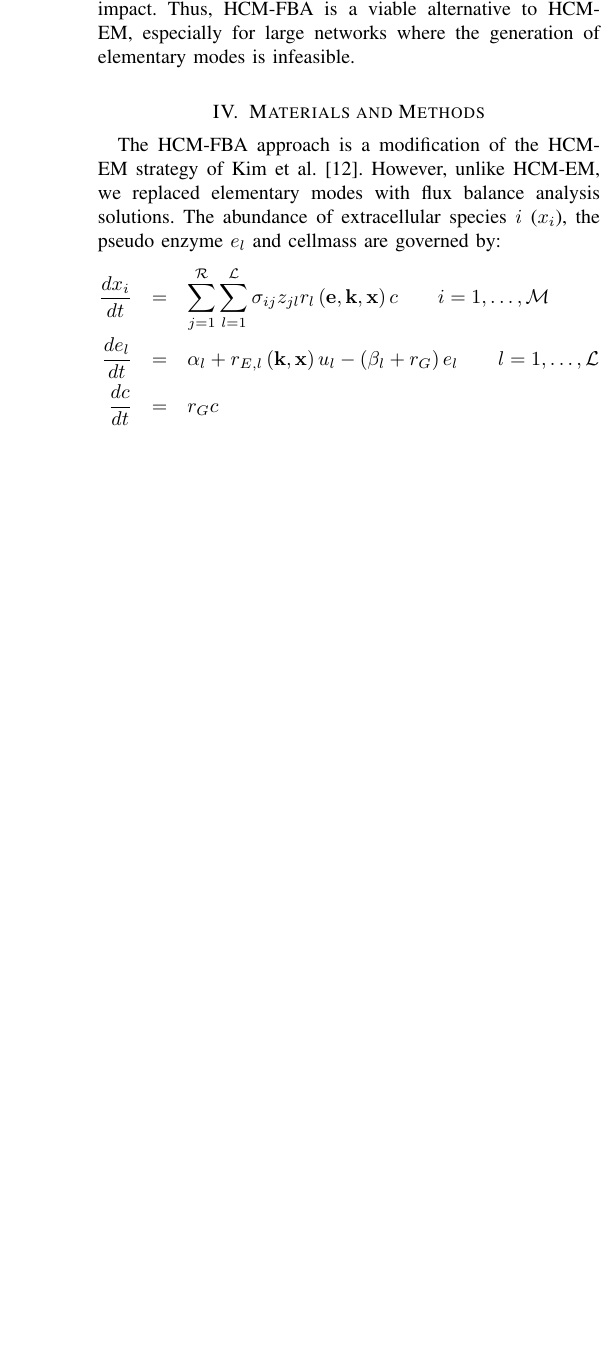
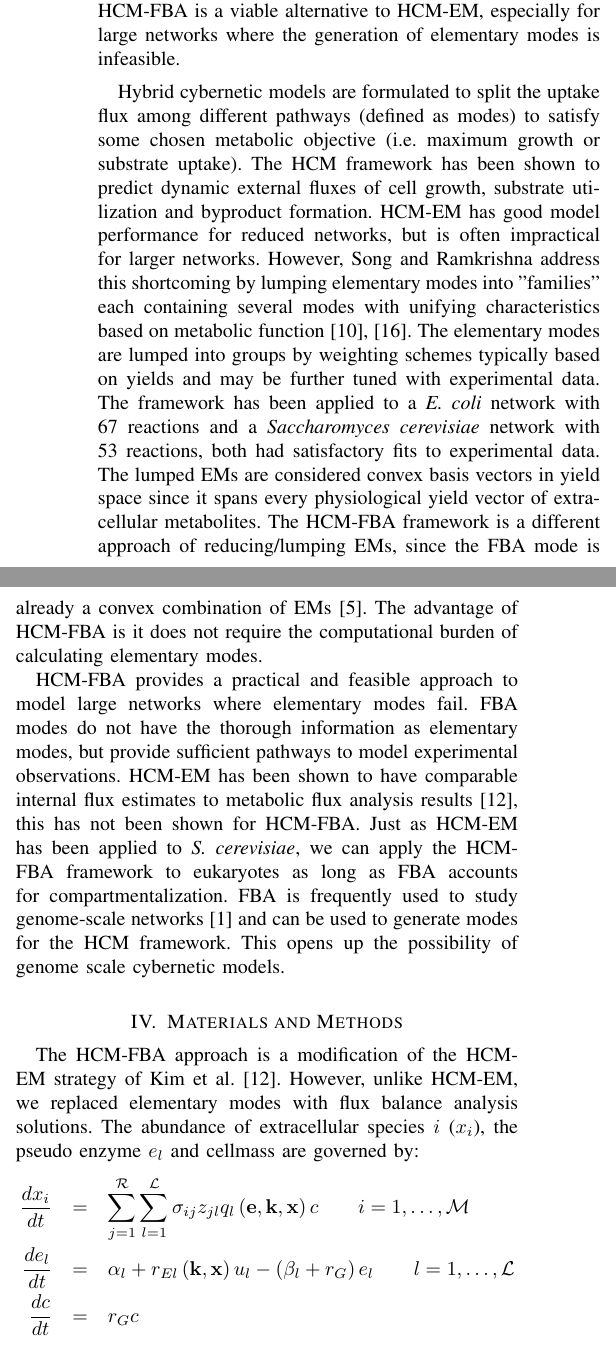
Before and after one commit to langerest/Hybrid_FBA_Cybernetic_Modes_Manuscript, a LaTeX paper (Paper_v1.tex): part of one column of page 3 of 4 before the commit and two parts of the columns of page 3 of 5 after it, the two joined at a grey line, cut so that both start at the same text, the shorter picture padded with empty space. Compiled offline with pdfLaTeX.

Commit message:
updated discussion

```diff
--- a/Paper_v1.tex
+++ b/Paper_v1.tex
@@ -194,7 +194,24 @@ Global sensitivity analysis further showed that only five of the 29 FBA modes we
 Removal of these modes crippled the model, but removal of the remaining 24 modes had a negligible impact.
 Thus, HCM-FBA is a viable alternative to HCM-EM, especially for large networks where the generation of elementary modes is infeasible.
 
+Hybrid cybernetic models are formulated to split the uptake flux among different pathways (defined as modes) to satisfy some chosen metabolic objective (i.e. maximum growth or substrate uptake).
+%The overall flux through each mode is determined by a kinetic uptake rate that acts as a weight for the utilization of that mode.
+The HCM framework has been shown to predict dynamic external fluxes of cell growth, substrate utilization and byproduct formation.
+HCM-EM has good model performance for reduced networks, but is often impractical for larger networks.
+However, Song and Ramkrishna address this shortcoming by lumping elementary modes into "families" each containing several modes with unifying characteristics based on metabolic function \cite{2010_song,Song:2011aa}.
+The elementary modes are lumped into groups by weighting schemes typically based on yields and may be further tuned with experimental data.
+The framework has been applied to a \textit{E. coli} network with 67 reactions and a \textit{Saccharomyces cerevisiae} network with 53 reactions, both had satisfactory fits to experimental data.
+The lumped EMs are considered convex basis vectors in yield space since it spans every physiological yield vector of extracellular metabolites.
+The HCM-FBA framework is a different approach of reducing/lumping EMs, since the FBA mode is already a convex combination of EMs \cite{Wiback:2003aa}.
+The advantage of HCM-FBA is it does not require the computational burden of calculating elementary modes.
 
+HCM-FBA provides a practical and feasible approach to model large networks where elementary modes fail.
+%The disadvantage of HCM-FBA is it requires \textit{a priori} knowledge of the inputs into FBA.
+FBA modes do not have the thorough information as elementary modes, but provide sufficient pathways to model experimental observations.
+HCM-EM has been shown to have comparable internal flux estimates to metabolic flux analysis results\cite{2008_kim_varner_ramkrishna_BiotechProg}, this has not been shown for HCM-FBA.
+Just as HCM-EM has been applied to \textit{S. cerevisiae}, we can apply the HCM-FBA framework to eukaryotes as long as FBA accounts for compartmentalization.
+FBA is frequently used to study genome-scale networks\cite{2010_orth_NatBiotech} and can be used to generate modes for the HCM framework.
+This opens up the possibility of genome scale cybernetic models.
 
 %Hybrid cybernetic models are formulated to maximize substrate uptake based on cybernetic arguments.
 %The internal fluxes still follow the pseudo steady state approximation applied in FBA, but HCM uses a combination of pathways.
@@ -217,8 +234,8 @@ Thus, HCM-FBA is a viable alternative to HCM-EM, especially for large networks w
 \section{Materials and Methods}
 The HCM-FBA approach is a modification of the HCM-EM strategy of Kim et al. \cite{2008_kim_varner_ramkrishna_BiotechProg}. However, unlike HCM-EM, we replaced elementary modes with flux balance analysis solutions. The abundance of extracellular species $i$ ($x_{i}$), the pseudo enzyme $e_{l}$ and cellmass are governed by:
 \begin{eqnarray}\nonumber
-	\frac{dx_{i}}{dt}  & = &  \sum_{j = 1}^{\mathcal{R}}\sum_{l = 1}^{\mathcal{L}}\sigma_{ij}z_{jl}r_{l}\left(\mathbf{e},\mathbf{k},\mathbf{x}\right)c \qquad{i=1,\hdots,\mathcal{M}}\\\nonumber
-  \frac{de_{l}}{dt}  & = & \alpha_{l} + r_{E,l}\left(\mathbf{k},\mathbf{x}\right)u_{l} - \left(\beta_{l}+r_{G}\right)e_{l} \qquad l=1,\hdots,\mathcal{L} \\\nonumber
+	\frac{dx_{i}}{dt}  & = &  \sum_{j = 1}^{\mathcal{R}}\sum_{l = 1}^{\mathcal{L}}\sigma_{ij}z_{jl}q_{l}\left(\mathbf{e},\mathbf{k},\mathbf{x}\right)c \qquad{i=1,\hdots,\mathcal{M}}\\\nonumber
+  \frac{de_{l}}{dt}  & = & \alpha_{l} + r_{El}\left(\mathbf{k},\mathbf{x}\right)u_{l} - \left(\beta_{l}+r_{G}\right)e_{l} \qquad l=1,\hdots,\mathcal{L} \\\nonumber
   \frac{dc}{dt} & = & r_{G}c
 \end{eqnarray}
 where $\mathcal{R}$ and $\mathcal{M}$ denote the number of reactions and extracellular species in the model, and $\mathcal{L}$ denotes the number of FBA modes.
@@ -226,4 +243,3 @@ The quantity $\sigma_{ij}$ denotes the stoichiometric coefficient for species $i
 If $\sigma_{ij}>0$, species $i$ is produced by reaction $j$,
 if $\sigma_{ij}<0$, species $i$ is consumed by reaction $j$, while $\sigma_{ij} = 0$ indicates species $i$ is not connected with reaction $j$.
 Extracellular species balances were subject to the initial conditions $\mathbf{x}\left(t_{o}\right) = \mathbf{x}_{o}$ determined from experimental data.
-The term $r_{l}\left(\mathbf{e},\mathbf{k},\mathbf{x}\right)$ denotes the specific rate of flux through mode $l$, and was written as the product of a kinetic term ($\bar{r}_{l}$) and a cybernetic control variable governing enzyme activity. Flux through each mode was catalyzed by a pseudo enzyme $e_{l}$, where enzyme $e_{l}$ was synthesized at the regulated specific rate $r_{E,l}\left(\mathbf{k},\mathbf{x}\right)$ and constitutively at the rate $\alpha_{l}$. The term $r_{E,l}$ denotes the specific rate enzyme synthesis for enzyme $l$, and $u_{l}$ denotes the cybernetic variable controlling the synthesis of enzyme $l$. The term $\beta_{l}$ denotes the rate constant governing enzyme degradation, and $r_{G}$ denotes the growth rate through all modes.
@@ -238,2 +255 @@ The cybernetic control variables $u_{l}$ and $v_{l}$, which control the synthesi
 \begin{align*}
-	u_{l}  = \frac{z_{sl}\bar{r}_{l}}{\sum\limits_{l = 1}^{\mathcal{L}}z_{sl}\bar{r}_{l}} && v_{l} = \frac{z_{sl}\bar{r}_{l}}{\max\limits_{\mathbf{l}} z_{sl}\bar{r}_{l}}
```
Also changed, not shown: Paper_v1.bib (+15 -0 lines), Paper_v1.bbl, Paper_v1.pdf, Paper_v1.tex (14 more changed lines), 5 other files.
